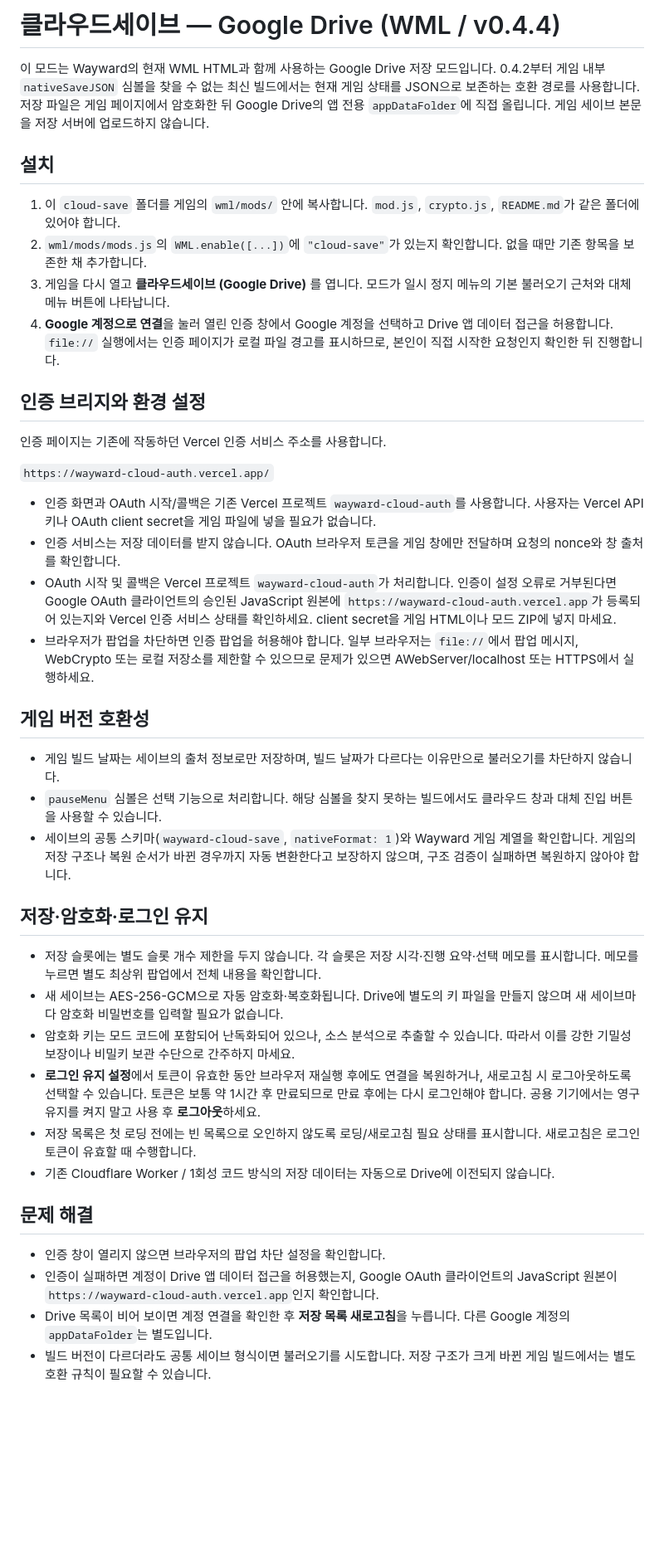
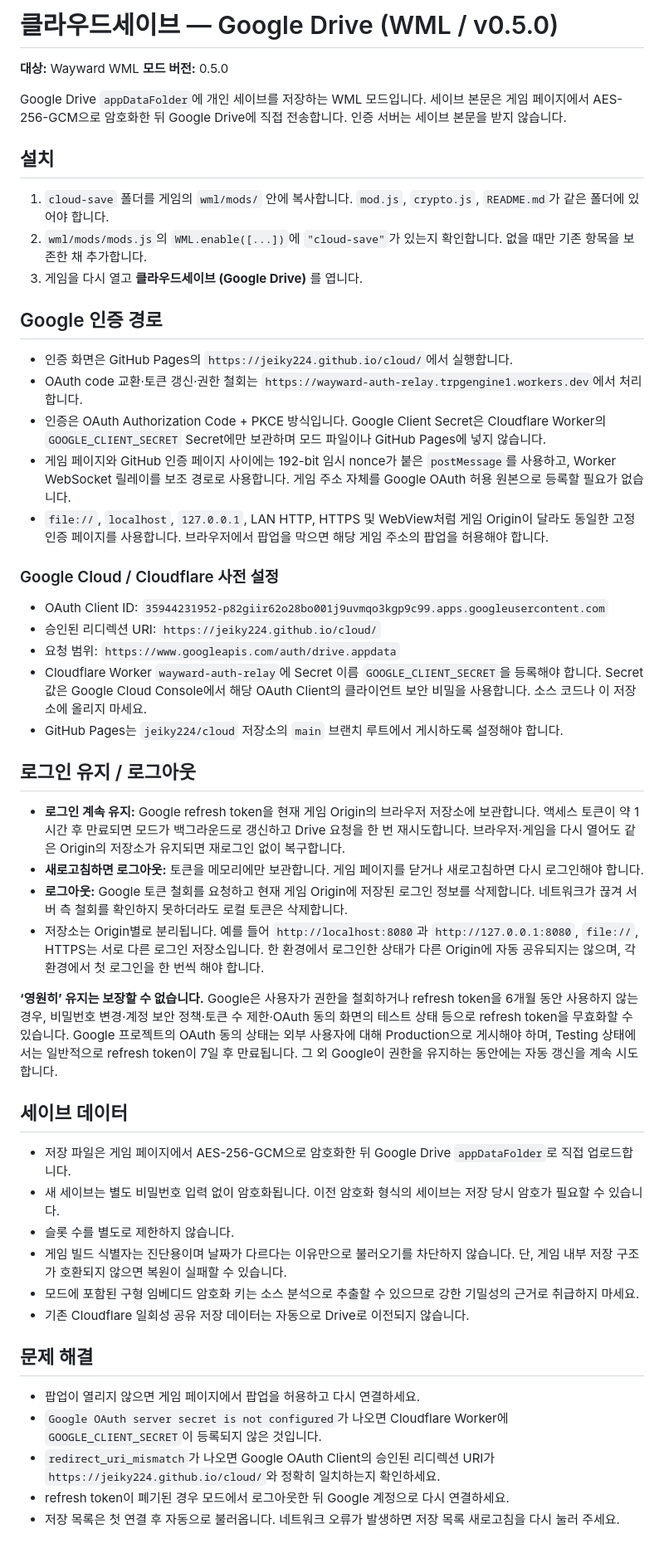
Before and after one commit to diethoon/wayward, a Markdown page: _cloudsave_inspect/cloud-save/README.md, the part around the change. Shown at 83% size. Drawn GitHub-style; blank space fills up the shorter version.

Commit message:
docs: document CloudSave GitHub OAuth and persistent refresh sessions

```diff
--- a/_cloudsave_inspect/cloud-save/README.md
+++ b/_cloudsave_inspect/cloud-save/README.md
@@ -1,43 +1,54 @@
-# 클라우드세이브 — Google Drive (WML / v0.4.4)
+# 클라우드세이브 — Google Drive (WML / v0.5.0)
 
-이 모드는 Wayward의 현재 WML HTML과 함께 사용하는 Google Drive 저장 모드입니다. 0.4.2부터 게임 내부 `nativeSaveJSON` 심볼을 찾을 수 없는 최신 빌드에서는 현재 게임 상태를 JSON으로 보존하는 호환 경로를 사용합니다. 저장 파일은 게임 페이지에서 암호화한 뒤 Google Drive의 앱 전용 `appDataFolder`에 직접 올립니다. 게임 세이브 본문을 저장 서버에 업로드하지 않습니다.
+**대상:** Wayward WML
+**모드 버전:** 0.5.0
+
+Google Drive `appDataFolder`에 개인 세이브를 저장하는 WML 모드입니다. 세이브 본문은 게임 페이지에서 AES-256-GCM으로 암호화한 뒤 Google Drive에 직접 전송합니다. 인증 서버는 세이브 본문을 받지 않습니다.
 
 ## 설치
 
-1. 이 `cloud-save` 폴더를 게임의 `wml/mods/` 안에 복사합니다. `mod.js`, `crypto.js`, `README.md`가 같은 폴더에 있어야 합니다.
+1. `cloud-save` 폴더를 게임의 `wml/mods/` 안에 복사합니다. `mod.js`, `crypto.js`, `README.md`가 같은 폴더에 있어야 합니다.
 2. `wml/mods/mods.js`의 `WML.enable([...])`에 `"cloud-save"`가 있는지 확인합니다. 없을 때만 기존 항목을 보존한 채 추가합니다.
-3. 게임을 다시 열고 **클라우드세이브 (Google Drive)** 를 엽니다. 모드가 일시 정지 메뉴의 기본 불러오기 근처와 대체 메뉴 버튼에 나타납니다.
-4. **Google 계정으로 연결**을 눌러 열린 인증 창에서 Google 계정을 선택하고 Drive 앱 데이터 접근을 허용합니다. `file://` 실행에서는 인증 페이지가 로컬 파일 경고를 표시하므로, 본인이 직접 시작한 요청인지 확인한 뒤 진행합니다.
+3. 게임을 다시 열고 **클라우드세이브 (Google Drive)** 를 엽니다.
 
-## 인증 브리지와 환경 설정
+## Google 인증 경로
 
-인증 페이지는 기존에 작동하던 Vercel 인증 서비스 주소를 사용합니다.
+- 인증 화면은 GitHub Pages의 `https://jeiky224.github.io/cloud/`에서 실행합니다.
+- OAuth code 교환·토큰 갱신·권한 철회는 `https://wayward-auth-relay.trpgengine1.workers.dev`에서 처리합니다.
+- 인증은 OAuth Authorization Code + PKCE 방식입니다. Google Client Secret은 Cloudflare Worker의 `GOOGLE_CLIENT_SECRET` Secret에만 보관하며 모드 파일이나 GitHub Pages에 넣지 않습니다.
+- 게임 페이지와 GitHub 인증 페이지 사이에는 192-bit 임시 nonce가 붙은 `postMessage`를 사용하고, Worker WebSocket 릴레이를 보조 경로로 사용합니다. 게임 주소 자체를 Google OAuth 허용 원본으로 등록할 필요가 없습니다.
+- `file://`, `localhost`, `127.0.0.1`, LAN HTTP, HTTPS 및 WebView처럼 게임 Origin이 달라도 동일한 고정 인증 페이지를 사용합니다. 브라우저에서 팝업을 막으면 해당 게임 주소의 팝업을 허용해야 합니다.
 
-`https://wayward-cloud-auth.vercel.app/`
+### Google Cloud / Cloudflare 사전 설정
 
-- 인증 화면과 OAuth 시작/콜백은 기존 Vercel 프로젝트 `wayward-cloud-auth`를 사용합니다. 사용자는 Vercel API 키나 OAuth client secret을 게임 파일에 넣을 필요가 없습니다.
-- 인증 서비스는 저장 데이터를 받지 않습니다. OAuth 브라우저 토큰을 게임 창에만 전달하며 요청의 nonce와 창 출처를 확인합니다.
-- OAuth 시작 및 콜백은 Vercel 프로젝트 `wayward-cloud-auth`가 처리합니다. 인증이 설정 오류로 거부된다면 Google OAuth 클라이언트의 승인된 JavaScript 원본에 `https://wayward-cloud-auth.vercel.app`가 등록되어 있는지와 Vercel 인증 서비스 상태를 확인하세요. client secret을 게임 HTML이나 모드 ZIP에 넣지 마세요.
-- 브라우저가 팝업을 차단하면 인증 팝업을 허용해야 합니다. 일부 브라우저는 `file://`에서 팝업 메시지, WebCrypto 또는 로컬 저장소를 제한할 수 있으므로 문제가 있으면 AWebServer/localhost 또는 HTTPS에서 실행하세요.
+- OAuth Client ID: `35944231952-p82giir62o28bo001j9uvmqo3kgp9c99.apps.googleusercontent.com`
+- 승인된 리디렉션 URI: `https://jeiky224.github.io/cloud/`
+- 요청 범위: `https://www.googleapis.com/auth/drive.appdata`
+- Cloudflare Worker `wayward-auth-relay`에 Secret 이름 `GOOGLE_CLIENT_SECRET`을 등록해야 합니다. Secret 값은 Google Cloud Console에서 해당 OAuth Client의 클라이언트 보안 비밀을 사용합니다. 소스 코드나 이 저장소에 올리지 마세요.
+- GitHub Pages는 `jeiky224/cloud` 저장소의 `main` 브랜치 루트에서 게시하도록 설정해야 합니다.
 
-## 게임 버전 호환성
+## 로그인 유지 / 로그아웃
 
-- 게임 빌드 날짜는 세이브의 출처 정보로만 저장하며, 빌드 날짜가 다르다는 이유만으로 불러오기를 차단하지 않습니다.
-- `pauseMenu` 심볼은 선택 기능으로 처리합니다. 해당 심볼을 찾지 못하는 빌드에서도 클라우드 창과 대체 진입 버튼을 사용할 수 있습니다.
-- 세이브의 공통 스키마(`wayward-cloud-save`, `nativeFormat: 1`)와 Wayward 게임 계열을 확인합니다. 게임의 저장 구조나 복원 순서가 바뀐 경우까지 자동 변환한다고 보장하지 않으며, 구조 검증이 실패하면 복원하지 않아야 합니다.
+- **로그인 계속 유지:** Google refresh token을 현재 게임 Origin의 브라우저 저장소에 보관합니다. 액세스 토큰이 약 1시간 후 만료되면 모드가 백그라운드로 갱신하고 Drive 요청을 한 번 재시도합니다. 브라우저·게임을 다시 열어도 같은 Origin의 저장소가 유지되면 재로그인 없이 복구합니다.
+- **새로고침하면 로그아웃:** 토큰을 메모리에만 보관합니다. 게임 페이지를 닫거나 새로고침하면 다시 로그인해야 합니다.
+- **로그아웃:** Google 토큰 철회를 요청하고 현재 게임 Origin에 저장된 로그인 정보를 삭제합니다. 네트워크가 끊겨 서버 측 철회를 확인하지 못하더라도 로컬 토큰은 삭제합니다.
+- 저장소는 Origin별로 분리됩니다. 예를 들어 `http://localhost:8080`과 `http://127.0.0.1:8080`, `file://`, HTTPS는 서로 다른 로그인 저장소입니다. 한 환경에서 로그인한 상태가 다른 Origin에 자동 공유되지는 않으며, 각 환경에서 첫 로그인을 한 번씩 해야 합니다.
 
-## 저장·암호화·로그인 유지
+**‘영원히’ 유지는 보장할 수 없습니다.** Google은 사용자가 권한을 철회하거나 refresh token을 6개월 동안 사용하지 않는 경우, 비밀번호 변경·계정 보안 정책·토큰 수 제한·OAuth 동의 화면의 테스트 상태 등으로 refresh token을 무효화할 수 있습니다. Google 프로젝트의 OAuth 동의 상태는 외부 사용자에 대해 Production으로 게시해야 하며, Testing 상태에서는 일반적으로 refresh token이 7일 후 만료됩니다. 그 외 Google이 권한을 유지하는 동안에는 자동 갱신을 계속 시도합니다.
 
-- 저장 슬롯에는 별도 슬롯 개수 제한을 두지 않습니다. 각 슬롯은 저장 시각·진행 요약·선택 메모를 표시합니다. 메모를 누르면 별도 최상위 팝업에서 전체 내용을 확인합니다.
-- 새 세이브는 AES-256-GCM으로 자동 암호화·복호화됩니다. Drive에 별도의 키 파일을 만들지 않으며 새 세이브마다 암호화 비밀번호를 입력할 필요가 없습니다.
-- 암호화 키는 모드 코드에 포함되어 난독화되어 있으나, 소스 분석으로 추출할 수 있습니다. 따라서 이를 강한 기밀성 보장이나 비밀키 보관 수단으로 간주하지 마세요.
-- **로그인 유지 설정**에서 토큰이 유효한 동안 브라우저 재실행 후에도 연결을 복원하거나, 새로고침 시 로그아웃하도록 선택할 수 있습니다. 토큰은 보통 약 1시간 후 만료되므로 만료 후에는 다시 로그인해야 합니다. 공용 기기에서는 영구 유지를 켜지 말고 사용 후 **로그아웃**하세요.
-- 저장 목록은 첫 로딩 전에는 빈 목록으로 오인하지 않도록 로딩/새로고침 필요 상태를 표시합니다. 새로고침은 로그인 토큰이 유효할 때 수행합니다.
-- 기존 Cloudflare Worker / 1회성 코드 방식의 저장 데이터는 자동으로 Drive에 이전되지 않습니다.
+## 세이브 데이터
+
+- 저장 파일은 게임 페이지에서 AES-256-GCM으로 암호화한 뒤 Google Drive `appDataFolder`로 직접 업로드합니다.
+- 새 세이브는 별도 비밀번호 입력 없이 암호화됩니다. 이전 암호화 형식의 세이브는 저장 당시 암호가 필요할 수 있습니다.
+- 슬롯 수를 별도로 제한하지 않습니다.
+- 게임 빌드 식별자는 진단용이며 날짜가 다르다는 이유만으로 불러오기를 차단하지 않습니다. 단, 게임 내부 저장 구조가 호환되지 않으면 복원이 실패할 수 있습니다.
+- 모드에 포함된 구형 임베디드 암호화 키는 소스 분석으로 추출할 수 있으므로 강한 기밀성의 근거로 취급하지 마세요.
+- 기존 Cloudflare 일회성 공유 저장 데이터는 자동으로 Drive로 이전되지 않습니다.
 
 ## 문제 해결
 
-- 인증 창이 열리지 않으면 브라우저의 팝업 차단 설정을 확인합니다.
-- 인증이 실패하면 계정이 Drive 앱 데이터 접근을 허용했는지, Google OAuth 클라이언트의 JavaScript 원본이 `https://wayward-cloud-auth.vercel.app`인지 확인합니다.
-- Drive 목록이 비어 보이면 계정 연결을 확인한 후 **저장 목록 새로고침**을 누릅니다. 다른 Google 계정의 `appDataFolder`는 별도입니다.
-- 빌드 버전이 다르더라도 공통 세이브 형식이면 불러오기를 시도합니다. 저장 구조가 크게 바뀐 게임 빌드에서는 별도 호환 규칙이 필요할 수 있습니다.
+- 팝업이 열리지 않으면 게임 페이지에서 팝업을 허용하고 다시 연결하세요.
+- `Google OAuth server secret is not configured`가 나오면 Cloudflare Worker에 `GOOGLE_CLIENT_SECRET`이 등록되지 않은 것입니다.
+- `redirect_uri_mismatch`가 나오면 Google OAuth Client의 승인된 리디렉션 URI가 `https://jeiky224.github.io/cloud/`와 정확히 일치하는지 확인하세요.
+- refresh token이 폐기된 경우 모드에서 로그아웃한 뒤 Google 계정으로 다시 연결하세요.
+- 저장 목록은 첫 연결 후 자동으로 불러옵니다. 네트워크 오류가 발생하면 저장 목록 새로고침을 다시 눌러 주세요.
```
